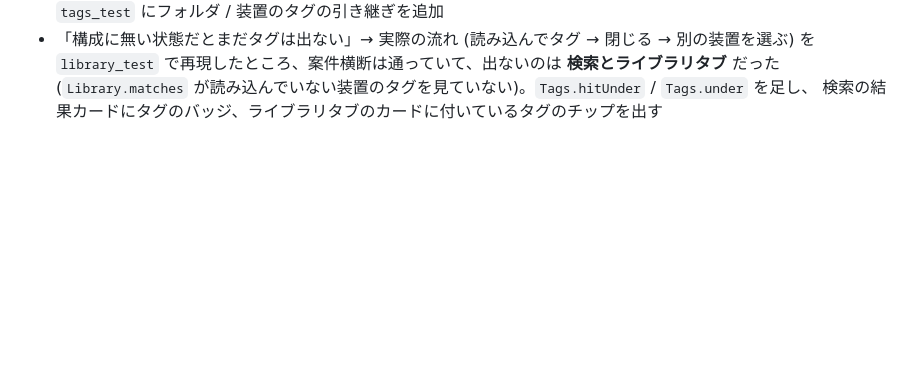
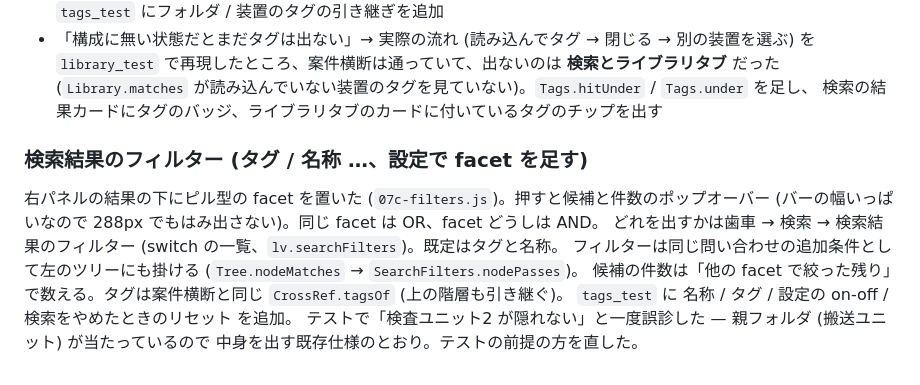
Before and after one commit to 67Fujiwara/Library-Viewer, a Markdown page: docs/worklog.md, the part around the change. Rendered like a GitHub page; blank space fills up the shorter version.

```diff
--- a/docs/worklog.md
+++ b/docs/worklog.md
@@ -682,3 +682,13 @@ gzip は曲面座標にほぼ効かない)。法線を落として 92%、int16
   `library_test` で再現したところ、案件横断は通っていて、出ないのは **検索とライブラリタブ** だった
   (`Library.matches` が読み込んでいない装置のタグを見ていない)。`Tags.hitUnder` / `Tags.under` を足し、
   検索の結果カードにタグのバッジ、ライブラリタブのカードに付いているタグのチップを出す
+
+### 検索結果のフィルター (タグ / 名称 …、設定で facet を足す)
+右パネルの結果の下にピル型の facet を置いた (`07c-filters.js`)。押すと候補と件数のポップオーバー
+(バーの幅いっぱいなので 288px でもはみ出さない)。同じ facet は OR、facet どうしは AND。
+どれを出すかは歯車 → 検索 → 検索結果のフィルター (switch の一覧、`lv.searchFilters`)。既定はタグと名称。
+フィルターは同じ問い合わせの追加条件として左のツリーにも掛ける (`Tree.nodeMatches` → `SearchFilters.nodePasses`)。
+候補の件数は「他の facet で絞った残り」で数える。タグは案件横断と同じ `CrossRef.tagsOf` (上の階層も引き継ぐ)。
+`tags_test` に 名称 / タグ / 設定の on-off / 検索をやめたときのリセット を追加。
+テストで「検査ユニット2 が隠れない」と一度誤診した — 親フォルダ (搬送ユニット) が当たっているので
+中身を出す既存仕様のとおり。テストの前提の方を直した。
```
Also changed, not shown: CLAUDE.md (+15 -3 lines), docs/開発プロンプト.md (+8 -0 lines).
